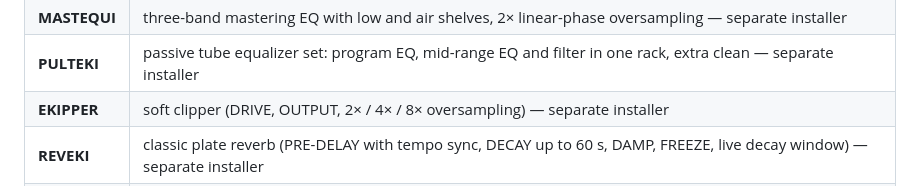
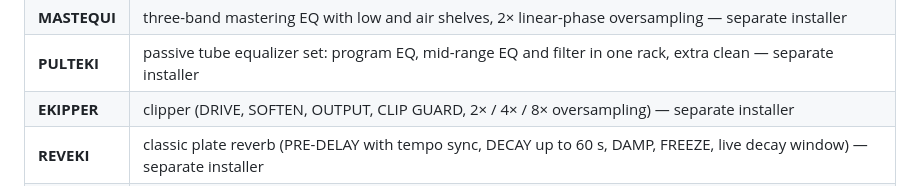
Before and after one commit to Ekidio/ekidio_sound_plugins, a Markdown page: README.md, the part around one of its changes. Drawn GitHub-style.

Commit message:
Page: EKIPPER 2.0.0 download (ekipper-v2.0.0) + version.json, new text and panel image
Co-Authored-By: Claude Opus 5.5 <noreply@anthropic.com>

```diff
--- a/README.md
+++ b/README.md
@@ -22,7 +22,7 @@ Eighteen free, analog-inspired plugins for macOS (Audio Unit / AUv2): eight comp
 | **EK1** | one-knob-per-job mastering chain (AIR / FOCUS / BASS PUNCH, PUSH density, two-stage VOLUME limiter, TRANSIENT, WIDTH, AUTO −14 LUFS) — separate installer |
 | **MASTEQUI** | three-band mastering EQ with low and air shelves, 2× linear-phase oversampling — separate installer |
 | **PULTEKI** | passive tube equalizer set: program EQ, mid-range EQ and filter in one rack, extra clean — separate installer |
-| **EKIPPER** | soft clipper (DRIVE, OUTPUT, 2× / 4× / 8× oversampling) — separate installer |
+| **EKIPPER** | clipper (DRIVE, SOFTEN, OUTPUT, CLIP GUARD, 2× / 4× / 8× oversampling) — separate installer |
 | **REVEKI** | classic plate reverb (PRE-DELAY with tempo sync, DECAY up to 60 s, DAMP, FREEZE, live decay window) — separate installer |
 | **DELEKI** | clean stereo delay (TIME with tempo sync, PING-PONG / STEREO, OFFSET, FEEDBACK with LOW / HIGH CUT in the loop, DUCK, FREEZE) — separate installer |
 
```
Also changed, not shown: other parts of README.md (+1 -1 lines), docs/assets/ekipper.png, 3 other files.
